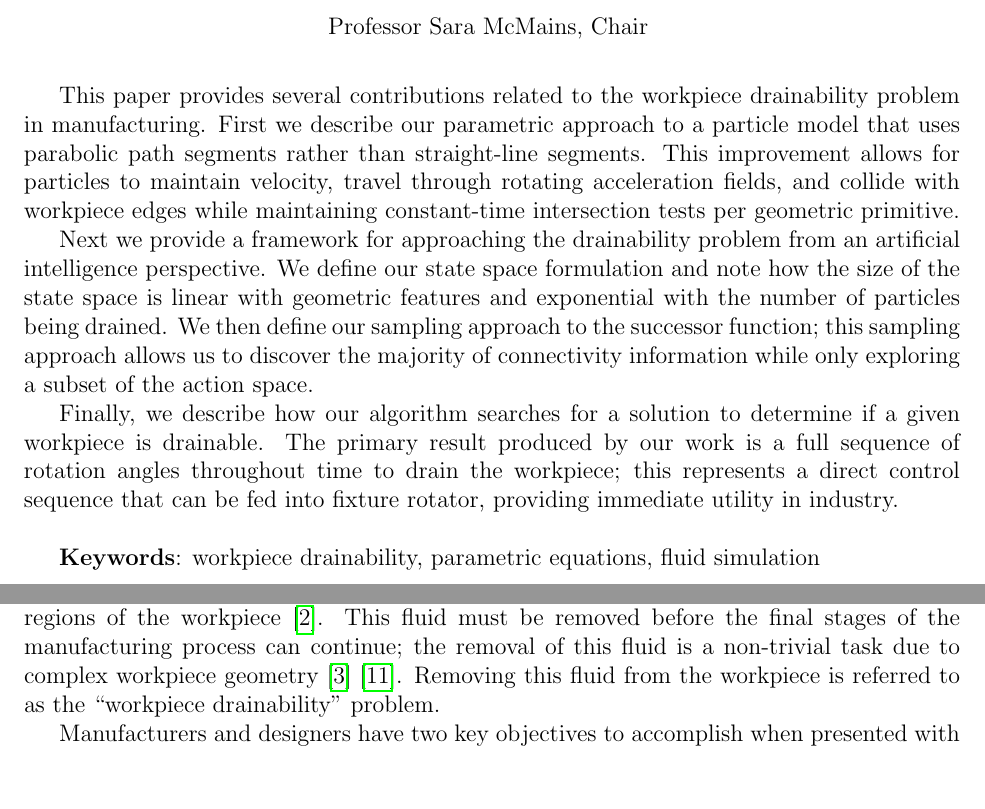
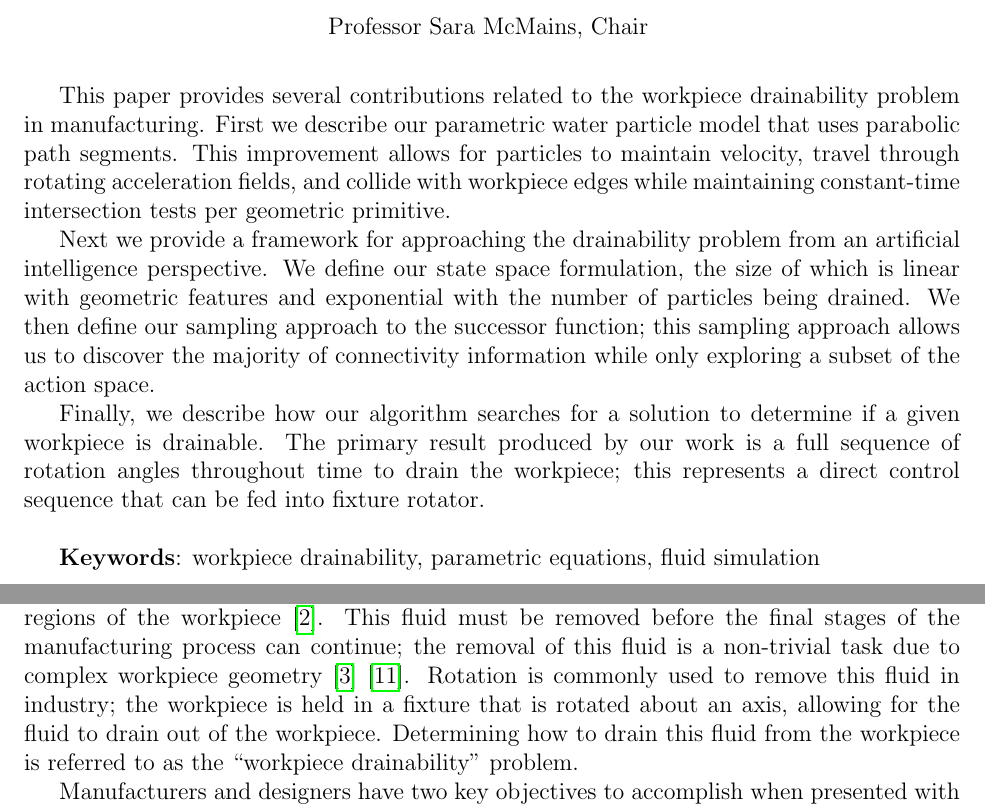
Before and after one commit to pcottle/MastersThesis, a LaTeX thesis (thesis.tex, which reads abstract.tex, introduction.tex): two parts of pages 4 and 11 of 58, joined at a grey line, cut so that both start at the same text, the shorter picture padded with empty space. Compiled offline with pdfLaTeX.

Commit message:
thursday afternoon

```diff
--- a/abstract.tex
+++ b/abstract.tex
@@ -2,11 +2,11 @@
 
 \begin{abstract}
 
-This paper provides several contributions related to the workpiece drainability problem in manufacturing. First we describe our parametric approach to a particle model that uses parabolic path segments rather than straight-line segments. This improvement allows for particles to maintain velocity, travel through rotating acceleration fields, and collide with workpiece edges while maintaining constant-time intersection tests per geometric primitive.
+This paper provides several contributions related to the workpiece drainability problem in manufacturing. First we describe our parametric water particle model that uses parabolic path segments. This improvement allows for particles to maintain velocity, travel through rotating acceleration fields, and collide with workpiece edges while maintaining constant-time intersection tests per geometric primitive.
 
-Next we provide a framework for approaching the drainability problem from an artificial intelligence perspective. We define our state space formulation and note how the size of the state space is linear with geometric features and exponential with the number of particles being drained. We then define our sampling approach to the successor function; this sampling approach allows us to discover the majority of connectivity information while only exploring a subset of the action space.
+Next we provide a framework for approaching the drainability problem from an artificial intelligence perspective. We define our state space formulation, the size of which is linear with geometric features and exponential with the number of particles being drained. We then define our sampling approach to the successor function; this sampling approach allows us to discover the majority of connectivity information while only exploring a subset of the action space.
 
-Finally, we describe how our algorithm searches for a solution to determine if a given workpiece is drainable. The primary result produced by our work is a full sequence of rotation angles throughout time to drain the workpiece; this represents a direct control sequence that can be fed into fixture rotator, providing immediate utility in industry.
+Finally, we describe how our algorithm searches for a solution to determine if a given workpiece is drainable. The primary result produced by our work is a full sequence of rotation angles throughout time to drain the workpiece; this represents a direct control sequence that can be fed into fixture rotator.
 
 %First we describe our method for
 %This improvement leads to a technique for handling vertex placement
--- a/introduction.tex
+++ b/introduction.tex
@@ -2,7 +2,7 @@
 
 
 During the manufacturing process for engine components, many byproducts are produced that contaminate the final workpiece \cite{Hancock94}. These byproducts can include sand from sand casting, chips from additional machining, and burrs from hole-cutting \cite{Arbelaez}.
-These byproducts are commonly cleaned off with high pressure water-jets; while these jets are effective at removing contaminants, they introduce large volumes of water that may settle in concave regions of the workpiece \cite{Arbelaez}. This fluid must be removed before the final stages of the manufacturing process can continue; the removal of this fluid is a non-trivial task due to complex workpiece geometry \cite{Avila} \cite{Yasui2011}. Removing this fluid from the workpiece is referred to as the ``workpiece drainability'' problem.
+These byproducts are commonly cleaned off with high pressure water-jets; while these jets are effective at removing contaminants, they introduce large volumes of water that may settle in concave regions of the workpiece \cite{Arbelaez}. This fluid must be removed before the final stages of the manufacturing process can continue; the removal of this fluid is a non-trivial task due to complex workpiece geometry \cite{Avila} \cite{Yasui2011}. Rotation is commonly used to remove this fluid in industry; the workpiece is held in a fixture that is rotated about an axis, allowing for the fluid to drain out of the workpiece. Determining how to drain this fluid from the workpiece is referred to as the ``workpiece drainability'' problem.
 
 Manufacturers and designers have two key objectives to accomplish when presented with the drainability problem; the first is to analyze the ``drainability'' of a workpiece, and the second is to produce a specific sequence of rotations to actually drain the workpiece.
 
```
Also changed, not shown: thesis.tex (+1 -1 lines), 1 other file.
